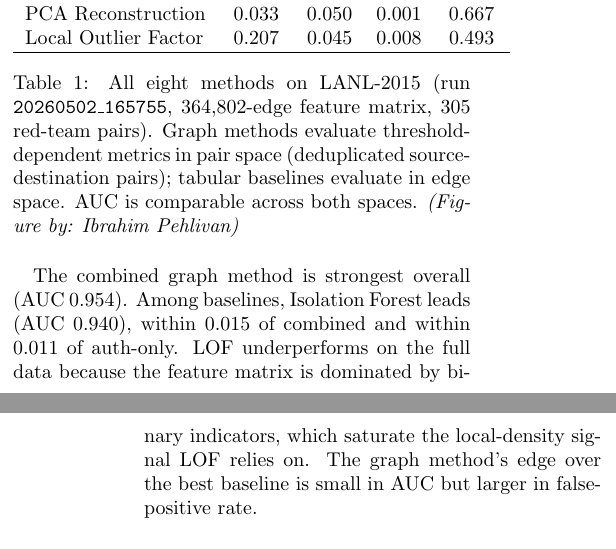
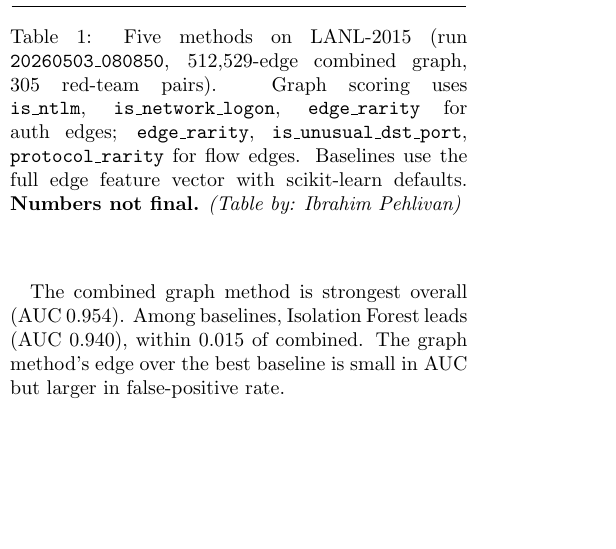
Before and after one commit to therealsamyak/Graph-based-Threat-Detection, a LaTeX document (report/Final_Report.tex): two parts of the columns of pages 7 and 8 of 8 before the commit and part of one column of page 7 of 8 after it, the two joined at a grey line, cut at the place of the change, the shorter picture padded with empty space. Compiled offline with pdfLaTeX; a LaTeX package or settings file that is missing is left out.

Commit message:
draft for now

```diff
--- a/report/Final_Report.tex
+++ b/report/Final_Report.tex
@@ -244,19 +238,11 @@ Elliptic Envelope     & 0.000 & 0.050 & 0.000 & 0.774 \\
 One-Class SVM         & 0.492 & 0.098 & 0.008 & 0.706 \\
-PCA Reconstruction    & 0.033 & 0.050 & 0.001 & 0.667 \\
-Local Outlier Factor  & 0.207 & 0.045 & 0.008 & 0.493 \\
 \hline
 \end{tabular}
-\caption{All eight methods on LANL-2015 (run \texttt{20260502\_165755}, 364{,}802-edge feature matrix, 305 red-team pairs). Graph methods evaluate threshold-dependent metrics in pair space (deduplicated source-destination pairs); tabular baselines evaluate in edge space. AUC is comparable across both spaces. \textit{(Figure by: Ibrahim Pehlivan)}}
+\caption{Five methods on LANL-2015 (run \texttt{20260503\_080850}, 512{,}529-edge combined graph, 305 red-team pairs). Graph scoring uses \texttt{is\_ntlm}, \texttt{is\_network\_logon}, \texttt{edge\_rarity} for auth edges; \texttt{edge\_rarity}, \texttt{is\_unusual\_dst\_port}, \texttt{protocol\_rarity} for flow edges. Baselines use the full edge feature vector with scikit-learn defaults. \textbf{Numbers not final.} \textit{(Table by: Ibrahim Pehlivan)}}
 \label{tab:methods_lanl}
 \end{table}
 
-The combined graph method is strongest overall (AUC 0.954). Among
-baselines, Isolation Forest leads (AUC 0.940), within 0.015 of
-combined and within 0.011 of auth-only. LOF underperforms on the
-full data because the feature matrix is dominated by binary
-indicators, which saturate the local-density signal LOF relies on.
-The graph method's edge over the best baseline is small in AUC but
-larger in false-positive rate.
+The combined graph method is strongest overall (AUC 0.954). Among baselines, Isolation Forest leads (AUC 0.940), within 0.015 of combined. The graph method's edge over the best baseline is small in AUC but larger in false-positive rate.
 
 \subsection{Earlier Results Draft:}
 \begin{itemize}
```
Also changed, not shown: report/Final_Report.tex (10 more changed lines).
